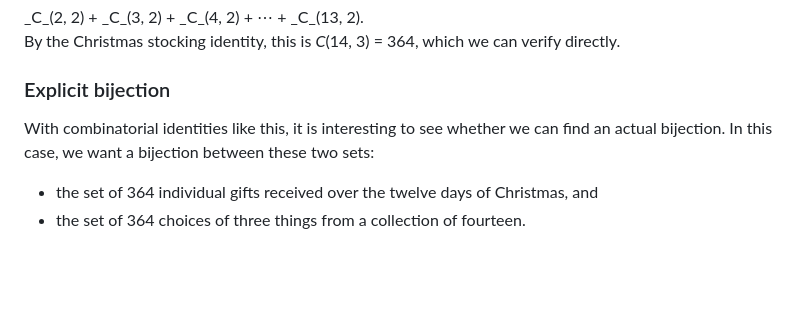
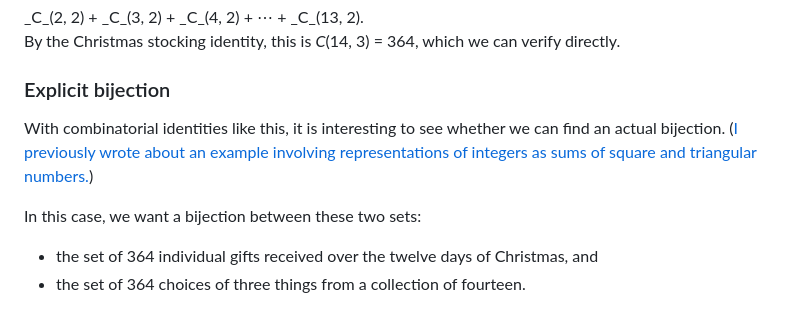
Before and after one commit to bennorth/hockey-stick-identity-examples, a Markdown page: notes.md, the part around the change. Rendered like a GitHub page; blank space fills up the shorter version.

Commit message:
Add link to previous combinatorial bijection post

```diff
--- a/notes.md
+++ b/notes.md
@@ -90,8 +90,11 @@ can verify directly.
 ### Explicit bijection
 
 With combinatorial identities like this, it is interesting to see
-whether we can find an actual bijection.  In this case, we want a
-bijection between these two sets:
+whether we can find an actual bijection.  ([I previously wrote about
+an example involving representations of integers as sums of square and
+triangular numbers.](https://redfrontdoor.org/blog/?p=379))
+
+In this case, we want a bijection between these two sets:
 
 * the set of 364 individual gifts received over the twelve days of
   Christmas, and
```
